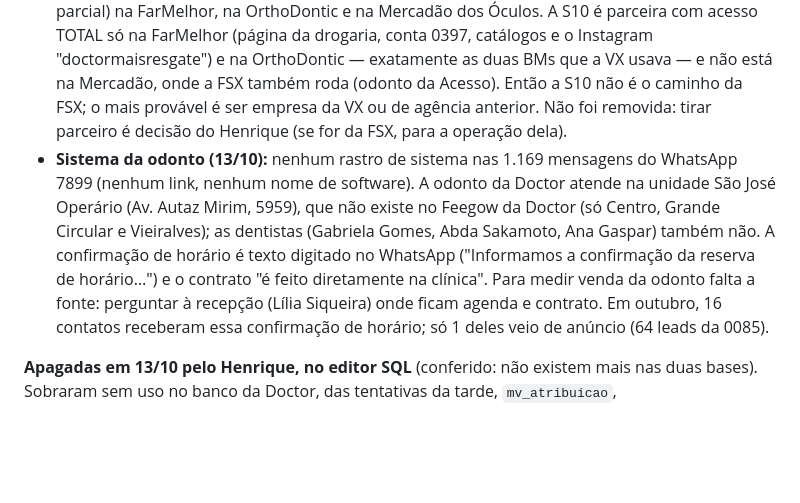
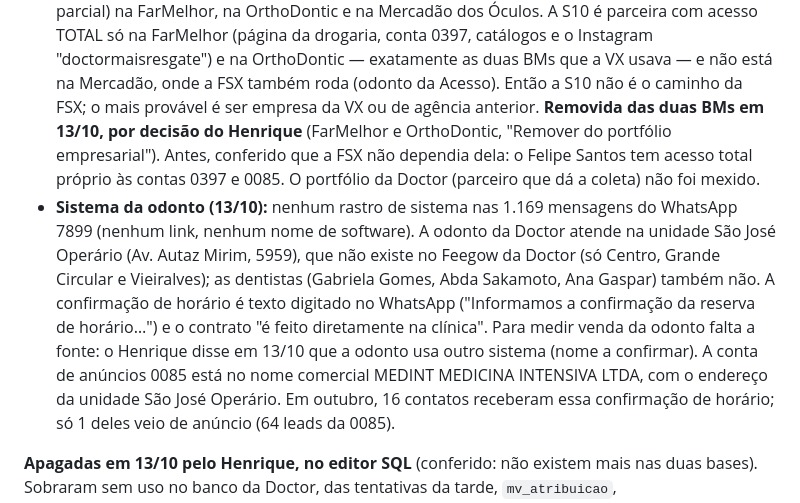
Before and after one commit to henriquesantanasilva29-star/doctor-relatorio, a Markdown page: README.md, the part around the change. GitHub-like rendering; blank space fills up the shorter version.

Commit message:
README: S10 removida das BMs FarMelhor e OrthoDontic; odonto usa outro sistema
Co-Authored-By: Claude Opus 5.5 <noreply@anthropic.com>
Claude-Session: https://claude.ai/code/session_017Hwepqeo3Nrh6j5jBsxqvm

```diff
--- a/README.md
+++ b/README.md
@@ -318,15 +318,19 @@ pelo `refresh_mvs_jornada()`:
   TOTAL só na FarMelhor (página da drogaria, conta 0397, catálogos e o Instagram
   "doctormaisresgate") e na OrthoDontic — exatamente as duas BMs que a VX usava — e não está na
   Mercadão, onde a FSX também roda (odonto da Acesso). Então a S10 não é o caminho da FSX; o
-  mais provável é ser empresa da VX ou de agência anterior. Não foi removida: tirar parceiro é
-  decisão do Henrique (se for da FSX, para a operação dela).
+  mais provável é ser empresa da VX ou de agência anterior. **Removida das duas BMs em 13/10, por
+  decisão do Henrique** (FarMelhor e OrthoDontic, "Remover do portfólio empresarial"). Antes,
+  conferido que a FSX não dependia dela: o Felipe Santos tem acesso total próprio às contas 0397
+  e 0085. O portfólio da Doctor (parceiro que dá a coleta) não foi mexido.
 - **Sistema da odonto (13/10):** nenhum rastro de sistema nas 1.169 mensagens do WhatsApp 7899
   (nenhum link, nenhum nome de software). A odonto da Doctor atende na unidade São José
   Operário (Av. Autaz Mirim, 5959), que não existe no Feegow da Doctor (só Centro, Grande
   Circular e Vieiralves); as dentistas (Gabriela Gomes, Abda Sakamoto, Ana Gaspar) também não. A
   confirmação de horário é texto digitado no WhatsApp ("Informamos a confirmação da reserva de
   horário…") e o contrato "é feito diretamente na clínica". Para medir venda da odonto falta a
-  fonte: perguntar à recepção (Lília Siqueira) onde ficam agenda e contrato. Em outubro, 16
+  fonte: o Henrique disse em 13/10 que a odonto usa outro sistema (nome a confirmar). A conta de
+  anúncios 0085 está no nome comercial MEDINT MEDICINA INTENSIVA LTDA, com o endereço da unidade
+  São José Operário. Em outubro, 16
   contatos receberam essa confirmação de horário; só 1 deles veio de anúncio (64 leads da 0085).
 
 **Apagadas em 13/10 pelo Henrique, no editor SQL** (conferido: não existem mais nas duas bases).
```
